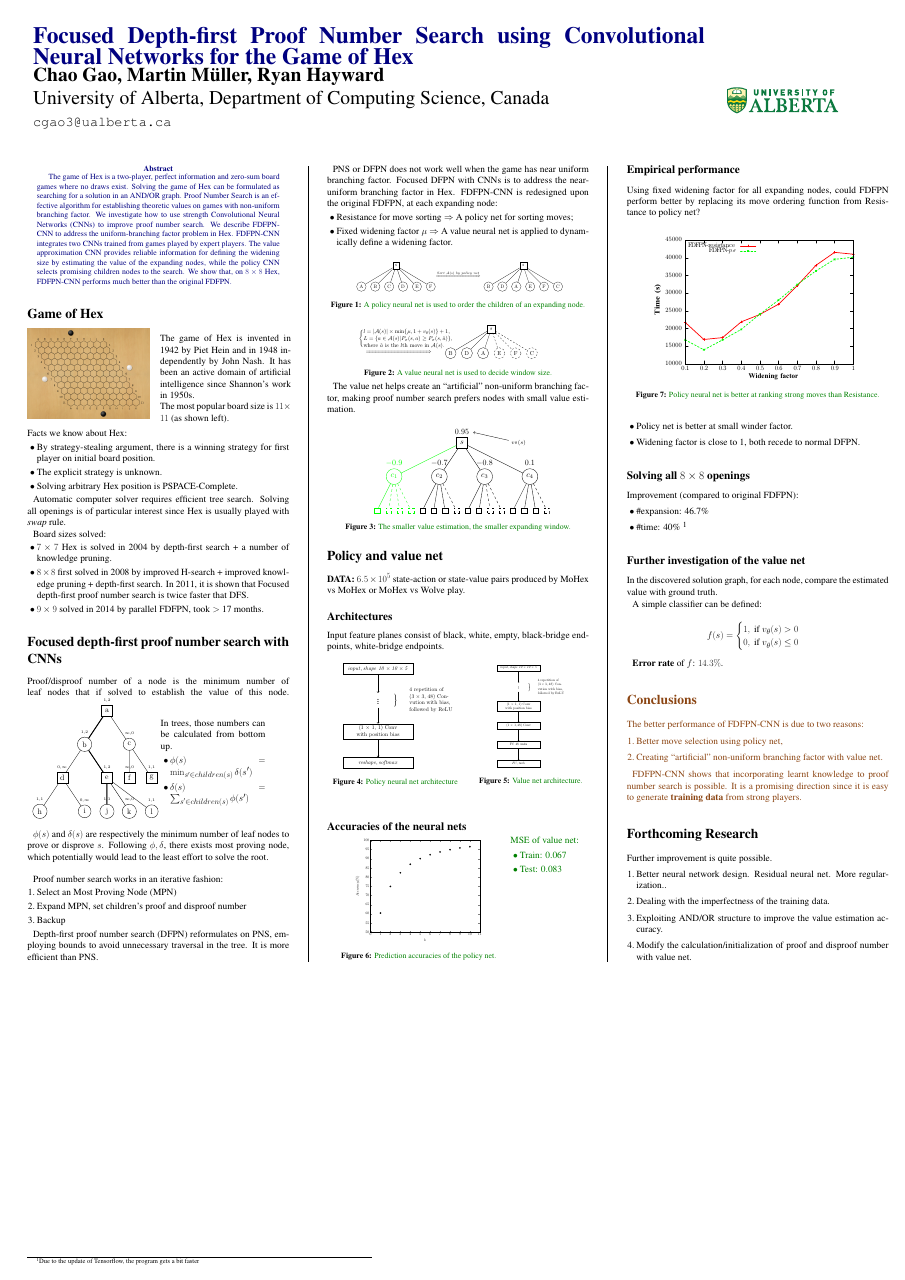
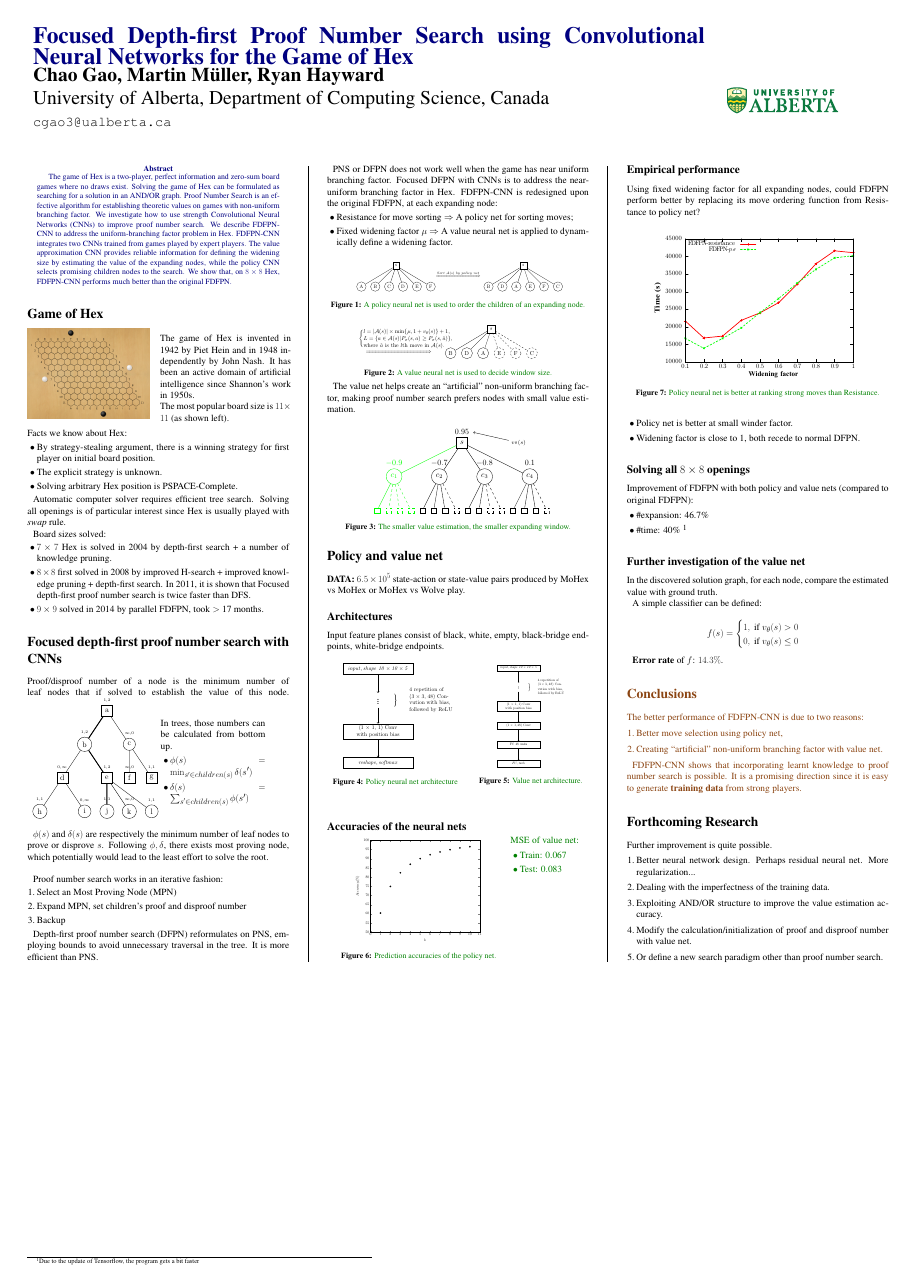
Before and after one commit to cgao3/ijcaiposter, a LaTeX poster (poster.tex): the whole page. The pictures show the PDF file poster.pdf that the author committed with the source.

Commit message:
second commit

```diff
--- a/poster.tex
+++ b/poster.tex
@@ -108,7 +108,7 @@ Solving all openings is of particular interest since Hex is usually played with
 Board sizes solved:
 \begin{itemize}
 \item $7\times 7$ Hex is solved in 2004 by depth-first search + a number of knowledge pruning.
-\item $8 \times 8$ first solved in 2008 by improved H-search + improved knowledge pruning + depth-first search. In 2011, it is shown that Focused depth-first proof number search is twice faster that DFS.
+\item $8 \times 8$ first solved in 2008 by improved H-search + improved knowledge pruning + depth-first search. In 2011, it is shown that Focused depth-first proof number search is twice faster than DFS.
 \item $9 \times 9$ solved in 2014 by parallel FDFPN, took $>$ 17 months.
 \end{itemize}
 
@@ -217,7 +217,7 @@ ordering function from Resistance to policy net?
 
 \subsection*{Solving all $8\times 8$ openings}
 
-Improvement (compared to original FDFPN):
+Improvement of FDFPN with both policy and value nets (compared to original FDFPN):
 \begin{itemize}
 \item \#expansion: 46.7\%
 \item \#time: 40\% \footnote{Due to the update of Tensorflow, the program gets a bit faster}
@@ -265,10 +265,11 @@ It is a promising direction since it is easy to generate \textbf{training data}
 
 Further improvement is quite possible.
 \begin{enumerate}
-	\item Better neural network design. Residual neural net. More regularization..
+	\item Better neural network design. Perhaps residual neural net. More regularization...
 	\item Dealing with the imperfectness of the training data.
 	\item Exploiting AND/OR structure to improve the value estimation accuracy.
 	\item Modify the calculation/initialization of proof and disproof number with value net.
+    \item Or define a new search paradigm other than proof number search.
 \end{enumerate}
 
  %----------------------------------------------------------------------------------------
```
Also changed, not shown: poster.pdf, poster.tex (6 more changed lines).
